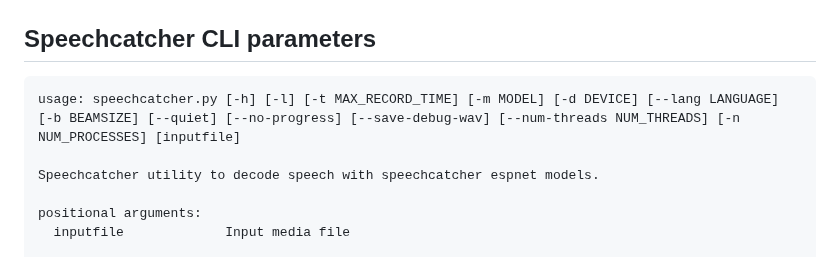
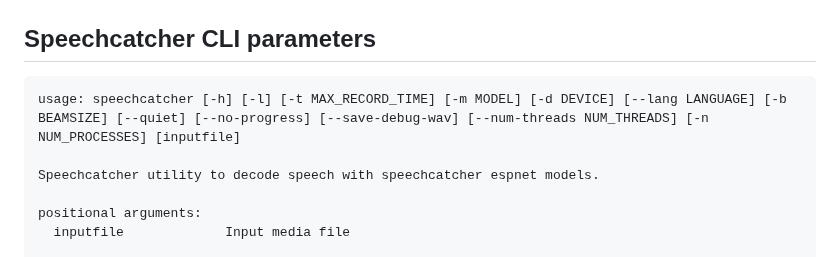
Before and after one commit to speechcatcher-asr/speechcatcher, a Markdown page: README.md, the part around the change. Rendered like a GitHub page.

```diff
--- a/README.md
+++ b/README.md
@@ -72,7 +72,7 @@ To use speechcatcher in your Python script import the speechcatcher package and
 
 ## Speechcatcher CLI parameters
 
-    usage: speechcatcher.py [-h] [-l] [-t MAX_RECORD_TIME] [-m MODEL] [-d DEVICE] [--lang LANGUAGE] [-b BEAMSIZE] [--quiet] [--no-progress] [--save-debug-wav] [--num-threads NUM_THREADS] [-n NUM_PROCESSES] [inputfile]
+    usage: speechcatcher [-h] [-l] [-t MAX_RECORD_TIME] [-m MODEL] [-d DEVICE] [--lang LANGUAGE] [-b BEAMSIZE] [--quiet] [--no-progress] [--save-debug-wav] [--num-threads NUM_THREADS] [-n NUM_PROCESSES] [inputfile]
 
     Speechcatcher utility to decode speech with speechcatcher espnet models.
 
```
